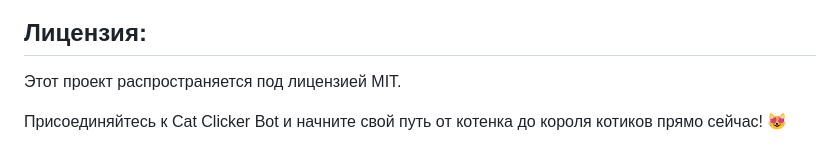
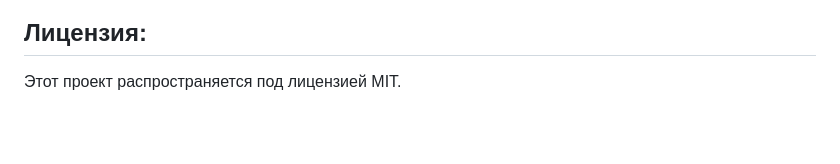
Before and after one commit to ak1-0/Emoji_memes, a Markdown page: README.md, the part around the change. GitHub-like rendering; blank space fills up the shorter version.

```diff
--- a/README.md
+++ b/README.md
@@ -67,5 +67,3 @@ python bot.py
 
 ## Лицензия:
 Этот проект распространяется под лицензией MIT.
-
-Присоединяйтесь к Cat Clicker Bot и начните свой путь от котенка до короля котиков прямо сейчас! 😻
```
